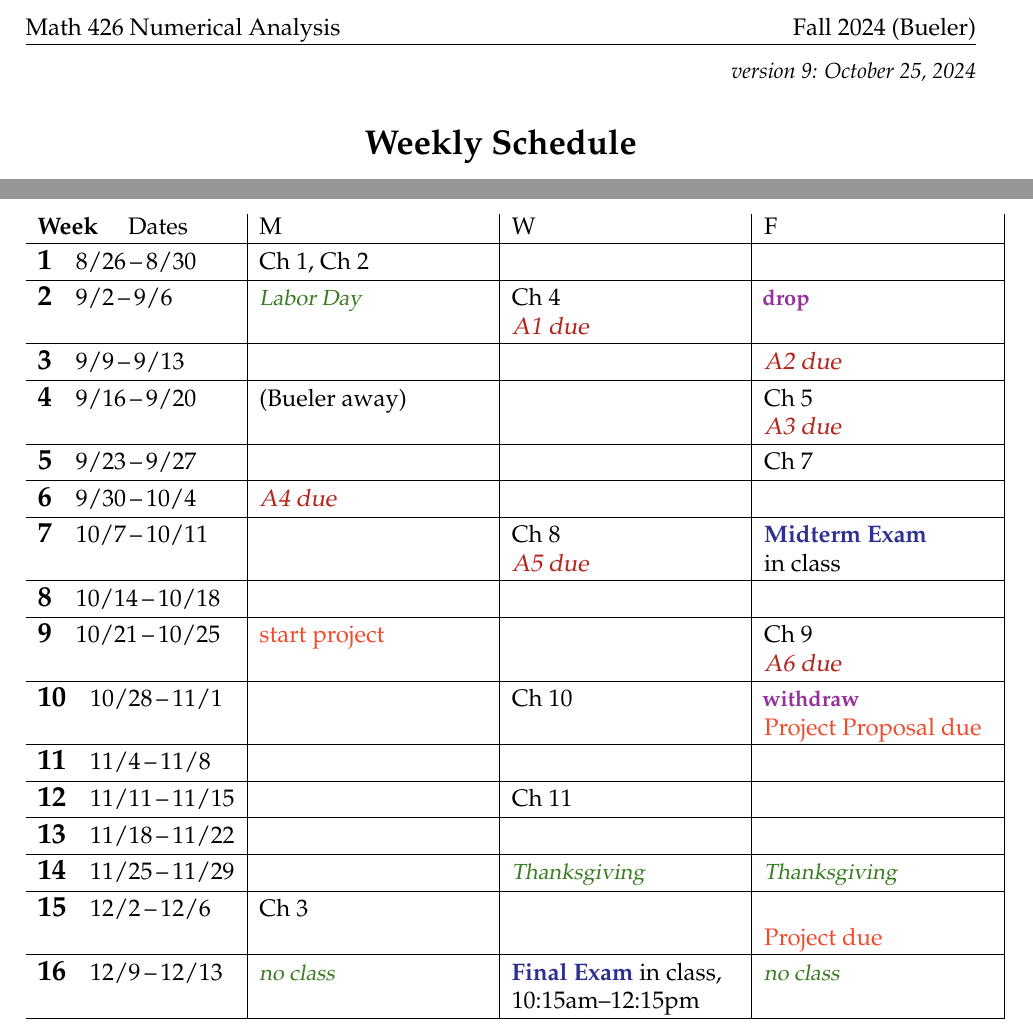
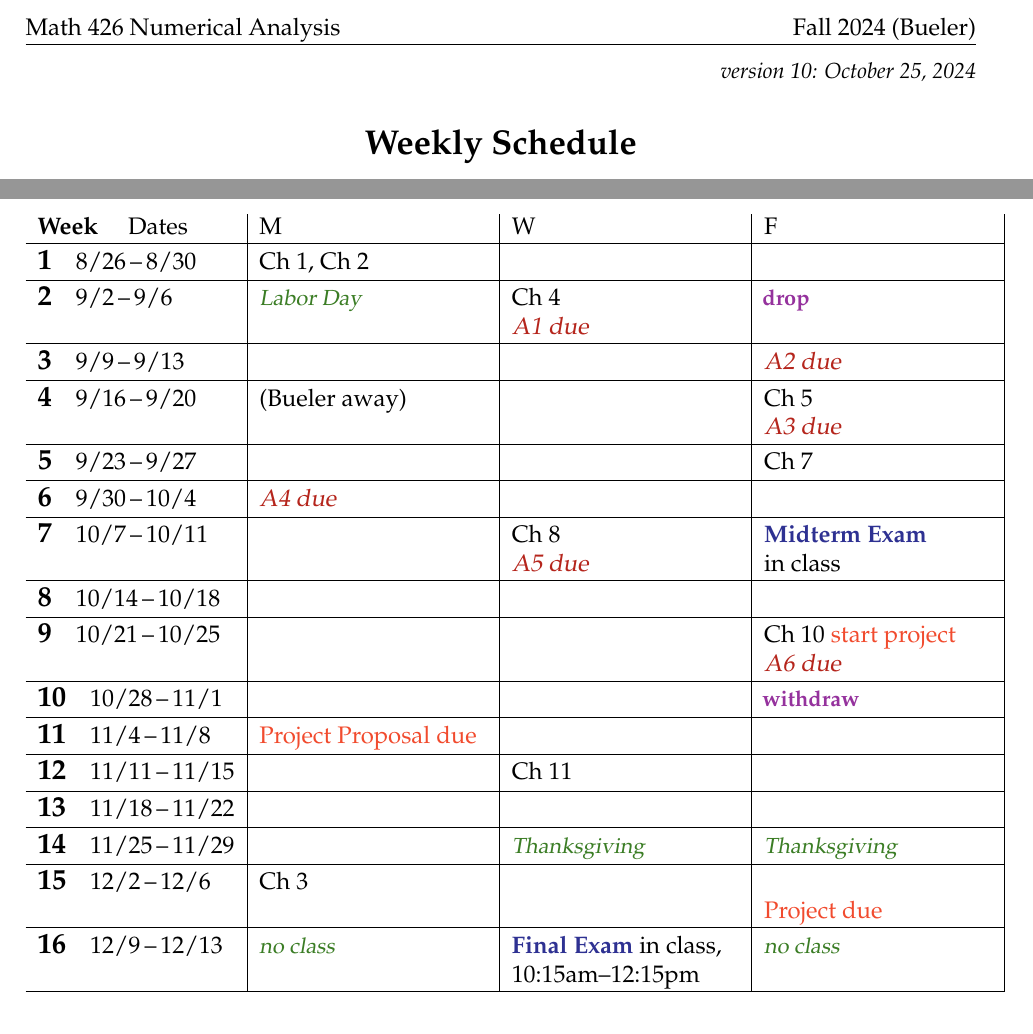
Before and after one commit to bueler/numerical, a LaTeX document (assets/general/F24/schedule.tex): two parts of the page, joined at a grey line, cut so that both start at the same text. Compiled offline with pdfLaTeX.

Commit message:
update schedule; proposal due 11/4

```diff
--- a/assets/general/F24/schedule.tex
+++ b/assets/general/F24/schedule.tex
@@ -42,7 +42,7 @@
 
 
 \begin{document}
-\hfill \small \emph{version 9: \today} \normalsize
+\hfill \small \emph{version 10: \today} \normalsize
 
 \bigskip\bigskip
 \centerline{\Large \textbf{Weekly Schedule}}
@@ -76,11 +76,11 @@ This schedule is subject to changes, and it will be added-to as the semester goe
 
 \wkday{8}{10/14}{10/18}  & & &  \\ \hline
 
-\wkday{9}{10/21}{10/25}  & \proj{start project} & & Ch 9 \par \hdue{A6} \\ \hline
+\wkday{9}{10/21}{10/25}  &  & & Ch 10 \proj{start project} \par \hdue{A6} \\ \hline
 
-\wkday{10}{10/28}{11/1}  & & Ch 10 & \,\hspace{-1mm}\dl{withdraw} \, \par \proj{Project Proposal due} \\ \hline
+\wkday{10}{10/28}{11/1}  & & & \,\hspace{-1mm}\dl{withdraw} \\ \hline
 
-\wkday{11}{11/4}{11/8}   & & & \\ \hline
+\wkday{11}{11/4}{11/8}   &  \proj{Project Proposal due} & & \\ \hline
 
 \wkday{12}{11/11}{11/15} & & Ch 11 & \\ \hline
 
```
Also changed, not shown: assets/general/F24/schedule.pdf.
